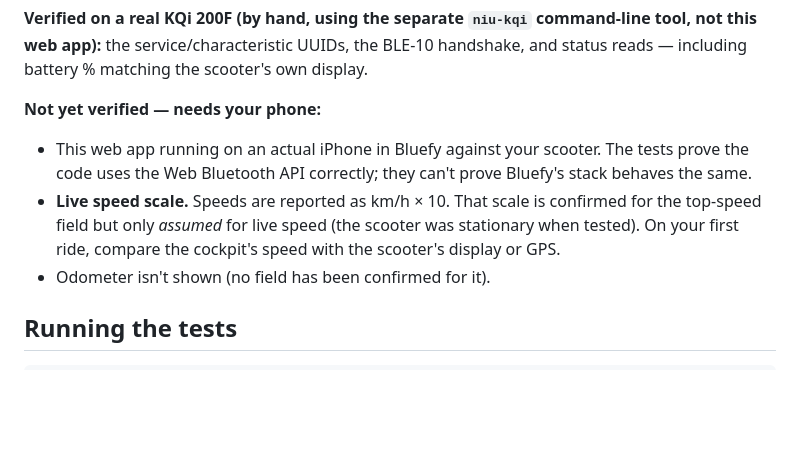
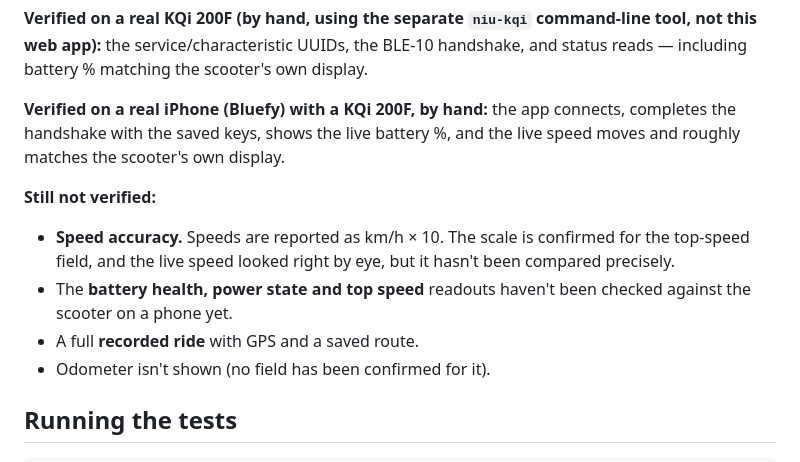
Before and after one commit to stevegchavez/kqi-cockpit, a Markdown page: README.md, the part around the change. Drawn GitHub-style; blank space fills up the shorter version.

Commit message:
README: record what is now verified on a real iPhone and what is still unchecked
Connection, handshake, live battery and live speed have been confirmed by hand
in Bluefy against a real KQi 200F. Speed accuracy, the info-strip readouts and a
full recorded ride are still unverified, and the README now says so.

Co-Authored-By: Claude <noreply@anthropic.com>
Claude-Session: https://claude.ai/code/session_01LZJXkxAJE7dNTGB45m936v

```diff
--- a/README.md
+++ b/README.md
@@ -35,13 +35,17 @@ records rides (GPS route, distance, top/average speed) on-device.
 this web app):** the service/characteristic UUIDs, the BLE-10 handshake, and status reads —
 including battery % matching the scooter's own display.
 
-**Not yet verified — needs your phone:**
+**Verified on a real iPhone (Bluefy) with a KQi 200F, by hand:** the app connects, completes
+the handshake with the saved keys, shows the live battery %, and the live speed moves and
+roughly matches the scooter's own display.
 
-- This web app running on an actual iPhone in Bluefy against your scooter. The tests prove the
-  code uses the Web Bluetooth API correctly; they can't prove Bluefy's stack behaves the same.
-- **Live speed scale.** Speeds are reported as km/h × 10. That scale is confirmed for the
-  top-speed field but only *assumed* for live speed (the scooter was stationary when tested).
-  On your first ride, compare the cockpit's speed with the scooter's display or GPS.
+**Still not verified:**
+
+- **Speed accuracy.** Speeds are reported as km/h × 10. The scale is confirmed for the top-speed
+  field, and the live speed looked right by eye, but it hasn't been compared precisely.
+- The **battery health, power state and top speed** readouts haven't been checked against the
+  scooter on a phone yet.
+- A full **recorded ride** with GPS and a saved route.
 - Odometer isn't shown (no field has been confirmed for it).
 
 ## Running the tests
```
